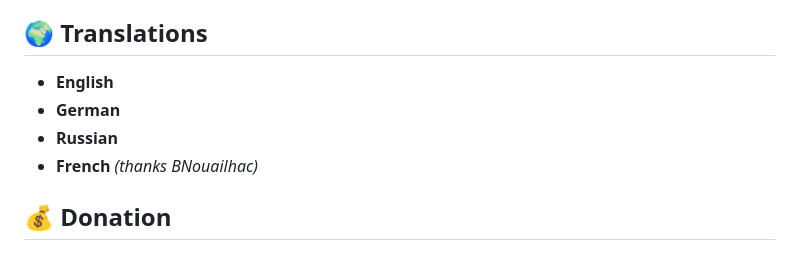
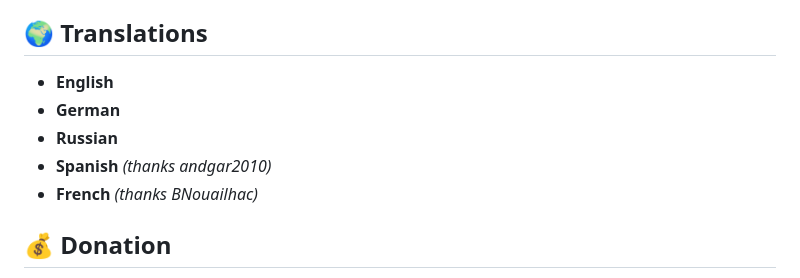
Before and after one commit to proninyaroslav/blink-comparison, a Markdown page: README.md, the part around the change. Drawn GitHub-style.

```diff
--- a/README.md
+++ b/README.md
@@ -70,6 +70,7 @@ All reference images that added to the app stored as encrypted, making it harder
  - **English**
  - **German**
  - **Russian**
+ - **Spanish** *(thanks andgar2010)*
  - **French** *(thanks BNouailhac)*
 
 ## 💰 Donation
```
